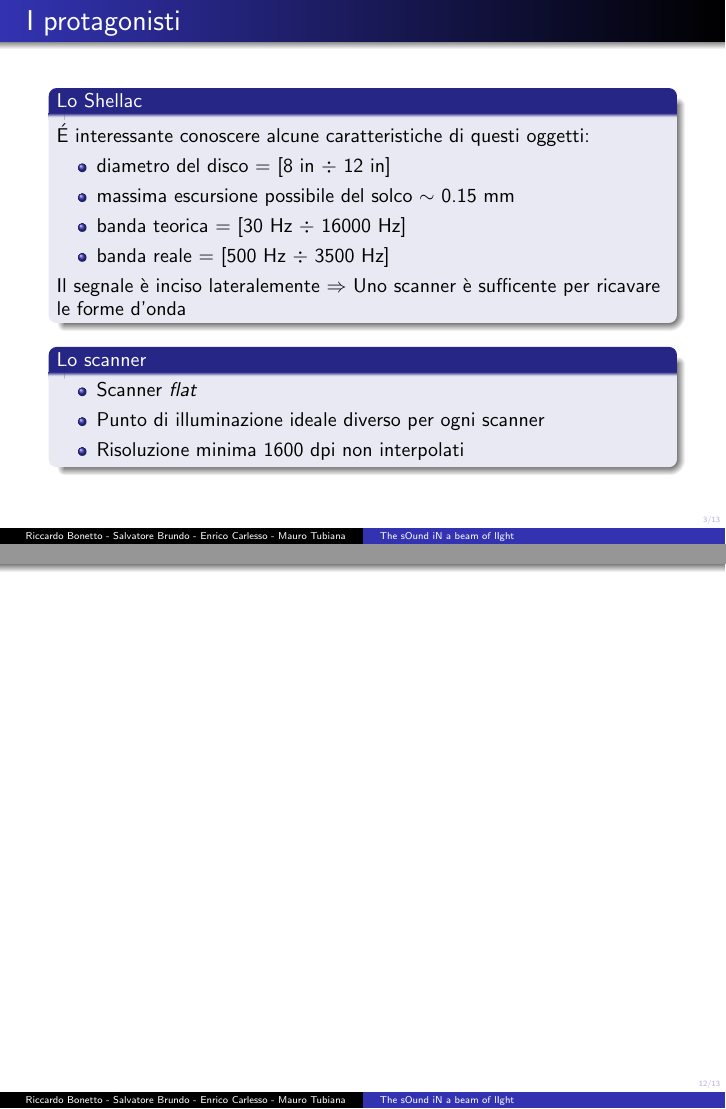
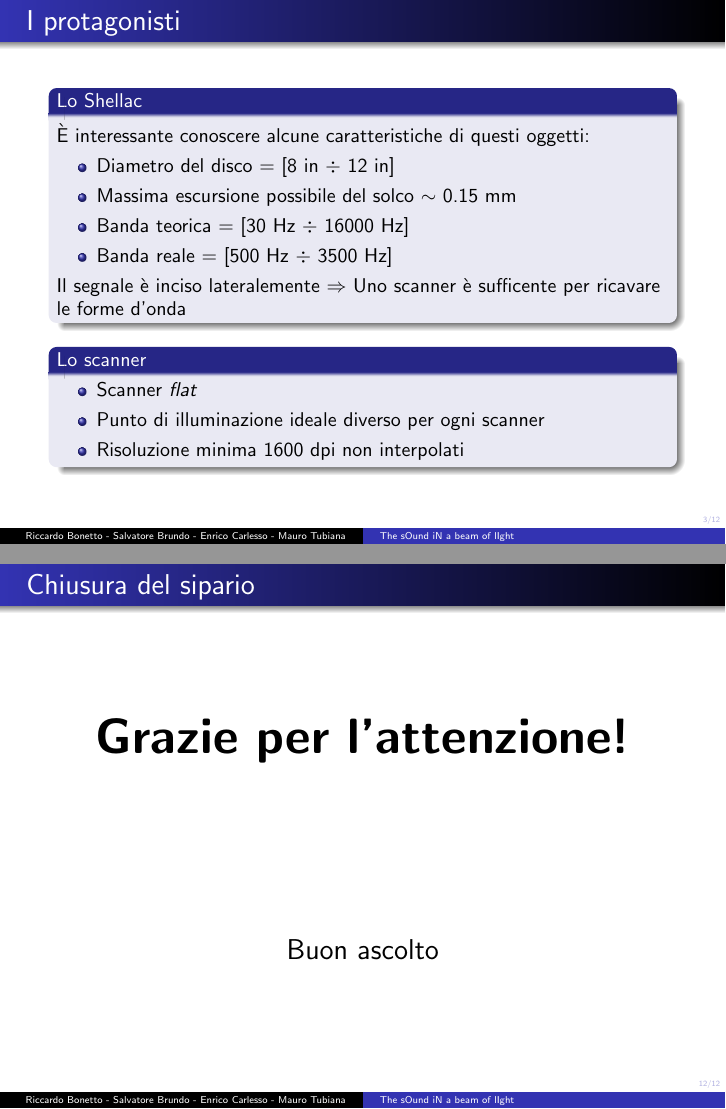
Before and after one commit to carlesso/shellac, LaTeX slides (slide/slides.tex, which reads slide/end.tex, slide/what.tex): pages 3 and 12 of 13 before the commit and pages 3 and 12 of 12 after it, joined at a grey line. Compiled offline with pdfLaTeX.

Commit message:
Minor fixes over canazza hints

```diff
--- a/slide/end.tex
+++ b/slide/end.tex
@@ -1,6 +1,6 @@
-\begin{frame}
-\frametitle{}
-\end{frame}
+%\begin{frame}
+%\frametitle{}
+%\end{frame}
 
 \begin{frame}
 
--- a/slide/what.tex
+++ b/slide/what.tex
@@ -3,12 +3,12 @@
 \frametitle{I protagonisti}
 
 \begin{block}{Lo Shellac}
-\'E interessante conoscere alcune caratteristiche di questi oggetti:
+\`E interessante conoscere alcune caratteristiche di questi oggetti:
 \begin{itemize}
-\item diametro del disco = [8 in $\div$ 12 in]
-\item massima escursione possibile del solco $\sim$ 0.15 mm
-\item banda teorica = [30 Hz $\div$ 16000 Hz]
-\item banda reale = [500 Hz $\div$ 3500 Hz]
+\item Diametro del disco = [8 in $\div$ 12 in]
+\item Massima escursione possibile del solco $\sim$ 0.15 mm
+\item Banda teorica = [30 Hz $\div$ 16000 Hz]
+\item Banda reale = [500 Hz $\div$ 3500 Hz]
 \end{itemize}
 Il segnale è inciso lateralemente $\Rightarrow$ Uno scanner è
 sufficente per ricavare le forme d'onda
```
Also changed, not shown: slide/code.tex (+5 -5 lines), slide/future.tex (+7 -5 lines), slide/how.tex (+5 -5 lines), slide/intro.tex (+1 -1 lines).
